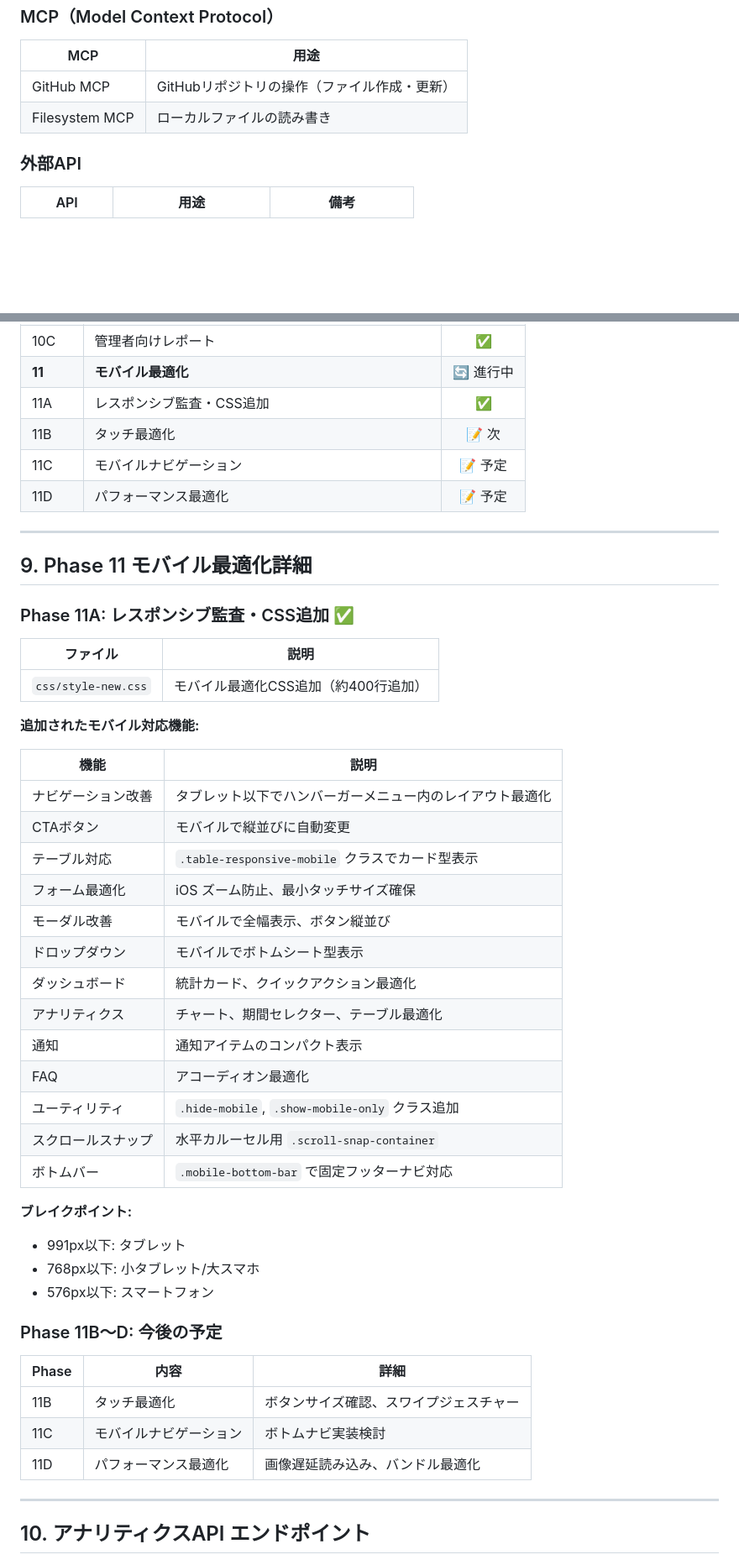
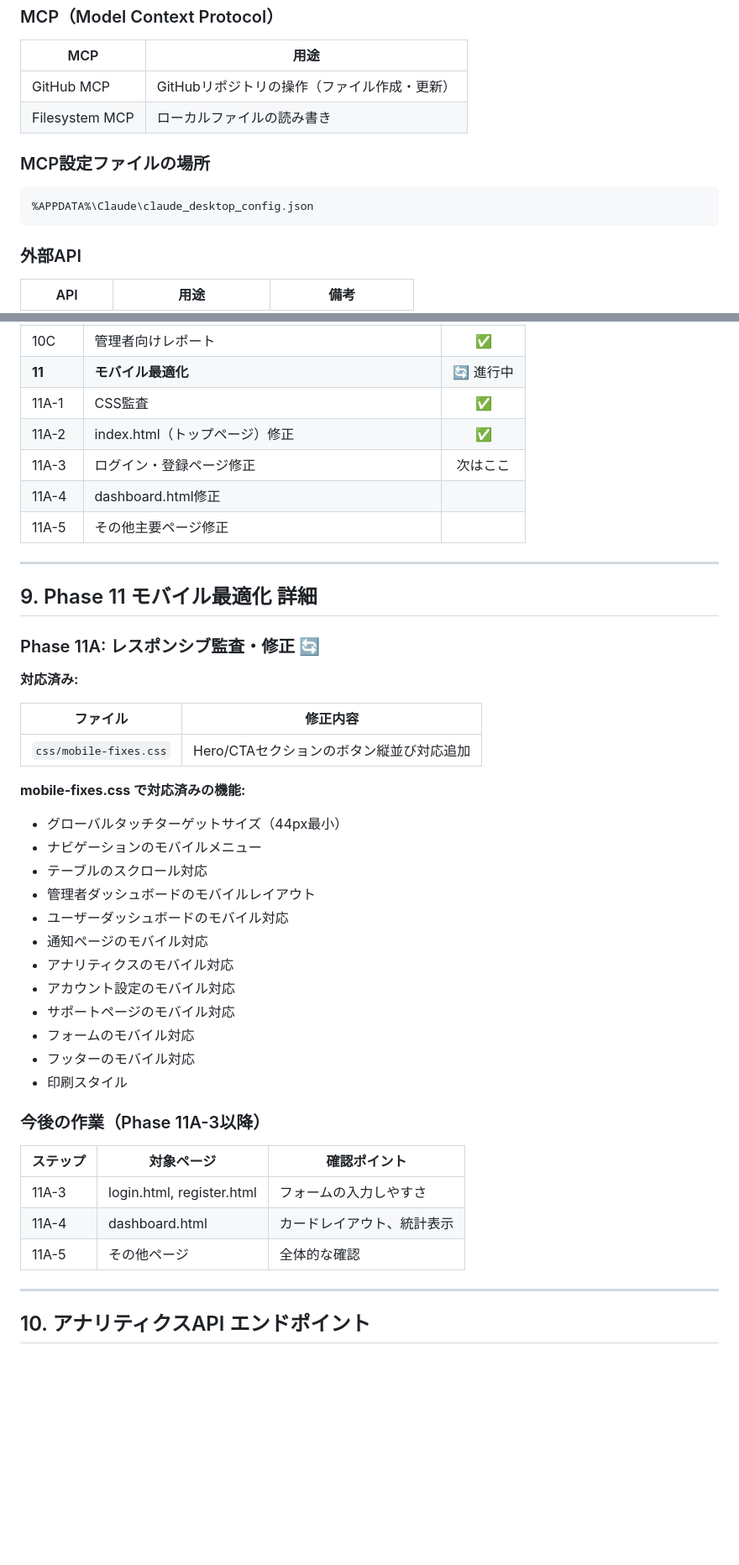
Before and after one commit to kenji-publishing/test-publishing-platform, a Markdown page: publisher_handover.md, 2 parts joined by grey strips. Shown at 84% size. GitHub-like rendering; blank space fills up the shorter version.

Commit message:
Update handover document - Phase 11A-2 completed

````diff
--- a/publisher_handover.md
+++ b/publisher_handover.md
@@ -79,6 +79,12 @@
 | GitHub MCP | GitHubリポジトリの操作（ファイル作成・更新） |
 | Filesystem MCP | ローカルファイルの読み書き |
 
+### MCP設定ファイルの場所
+
+```
+%APPDATA%\Claude\claude_desktop_config.json
+```
+
 ### 外部API
 
 | API | 用途 | 備考 |
@@ -292,51 +299,46 @@ test-publishing-platform/
 | 10B | 作者向けダッシュボード | ✅ |
 | 10C | 管理者向けレポート | ✅ |
 | **11** | **モバイル最適化** | 🔄 進行中 |
-| 11A | レスポンシブ監査・CSS追加 | ✅ |
-| 11B | タッチ最適化 | 📝 次 |
-| 11C | モバイルナビゲーション | 📝 予定 |
-| 11D | パフォーマンス最適化 | 📝 予定 |
+| 11A-1 | CSS監査 | ✅ |
+| 11A-2 | index.html（トップページ）修正 | ✅ |
+| 11A-3 | ログイン・登録ページ修正 | 次はここ |
+| 11A-4 | dashboard.html修正 | |
+| 11A-5 | その他主要ページ修正 | |
 
 ---
 
-## 9. Phase 11 モバイル最適化詳細
+## 9. Phase 11 モバイル最適化 詳細
 
-### Phase 11A: レスポンシブ監査・CSS追加 ✅
+### Phase 11A: レスポンシブ監査・修正 🔄
 
-| ファイル | 説明 |
-|----------|------|
-| `css/style-new.css` | モバイル最適化CSS追加（約400行追加） |
+**対応済み:**
 
-**追加されたモバイル対応機能:**
+| ファイル | 修正内容 |
+|----------|----------|
+| `css/mobile-fixes.css` | Hero/CTAセクションのボタン縦並び対応追加 |
 
-| 機能 | 説明 |
-|------|------|
-| ナビゲーション改善 | タブレット以下でハンバーガーメニュー内のレイアウト最適化 |
-| CTAボタン | モバイルで縦並びに自動変更 |
-| テーブル対応 | `.table-responsive-mobile` クラスでカード型表示 |
-| フォーム最適化 | iOS ズーム防止、最小タッチサイズ確保 |
-| モーダル改善 | モバイルで全幅表示、ボタン縦並び |
-| ドロップダウン | モバイルでボトムシート型表示 |
-| ダッシュボード | 統計カード、クイックアクション最適化 |
-| アナリティクス | チャート、期間セレクター、テーブル最適化 |
-| 通知 | 通知アイテムのコンパクト表示 |
-| FAQ | アコーディオン最適化 |
-| ユーティリティ | `.hide-mobile`, `.show-mobile-only` クラス追加 |
-| スクロールスナップ | 水平カルーセル用 `.scroll-snap-container` |
-| ボトムバー | `.mobile-bottom-bar` で固定フッターナビ対応 |
+**mobile-fixes.css で対応済みの機能:**
 
-**ブレイクポイント:**
-- 991px以下: タブレット
-- 768px以下: 小タブレット/大スマホ
-- 576px以下: スマートフォン
+- グローバルタッチターゲットサイズ（44px最小）
+- ナビゲーションのモバイルメニュー
+- テーブルのスクロール対応
+- 管理者ダッシュボードのモバイルレイアウト
+- ユーザーダッシュボードのモバイル対応
+- 通知ページのモバイル対応
+- アナリティクスのモバイル対応
+- アカウント設定のモバイル対応
+- サポートページのモバイル対応
+- フォームのモバイル対応
+- フッターのモバイル対応
+- 印刷スタイル
 
-### Phase 11B〜D: 今後の予定
+### 今後の作業（Phase 11A-3以降）
 
-| Phase | 内容 | 詳細 |
-|-------|------|------|
-| 11B | タッチ最適化 | ボタンサイズ確認、スワイプジェスチャー |
-| 11C | モバイルナビゲーション | ボトムナビ実装検討 |
-| 11D | パフォーマンス最適化 | 画像遅延読み込み、バンドル最適化 |
+| ステップ | 対象ページ | 確認ポイント |
+|----------|-----------|--------------|
+| 11A-3 | login.html, register.html | フォームの入力しやすさ |
+| 11A-4 | dashboard.html | カードレイアウト、統計表示 |
+| 11A-5 | その他ページ | 全体的な確認 |
 
 ---
 
````
Also changed, not shown: other parts of publisher_handover.md (+39 -17 lines).
